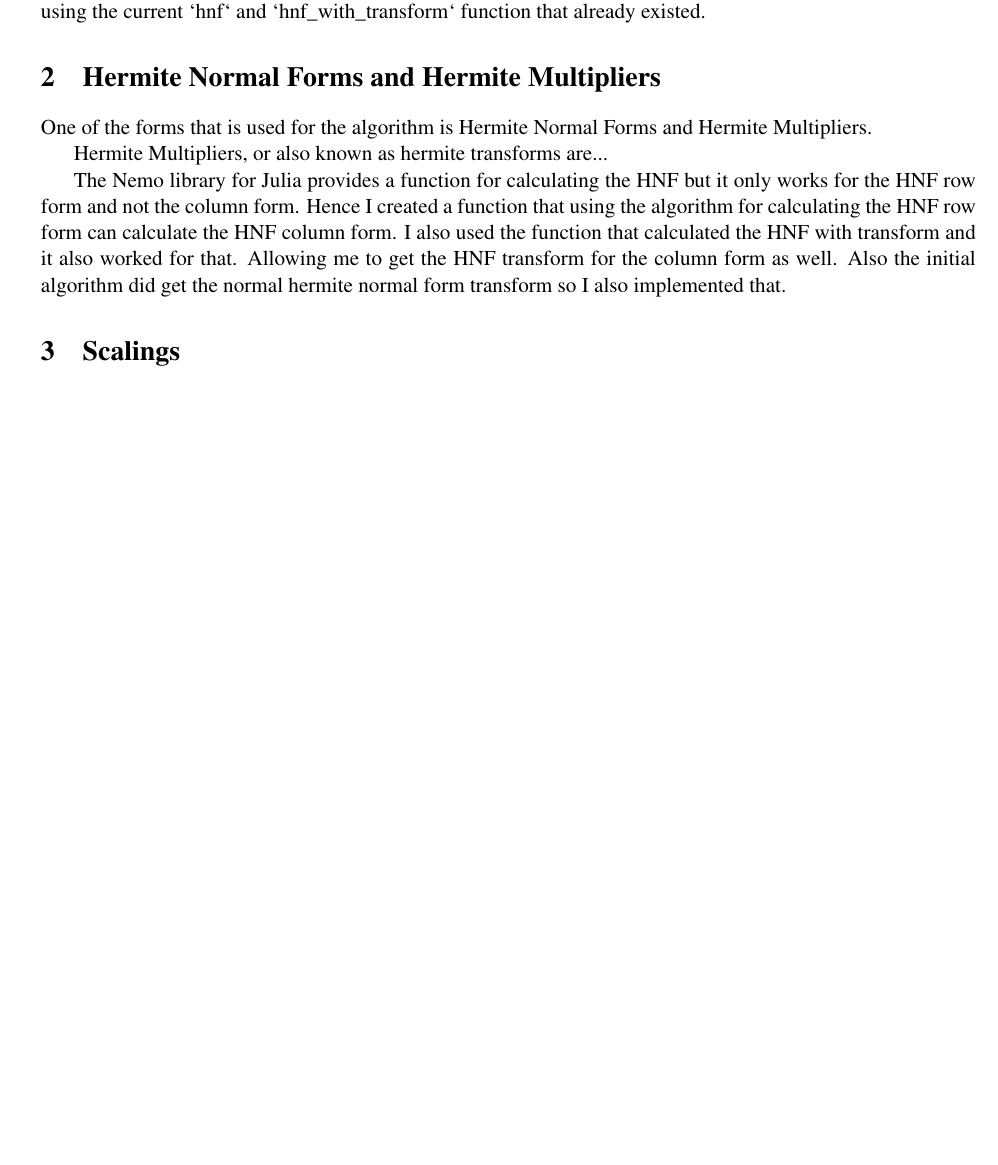
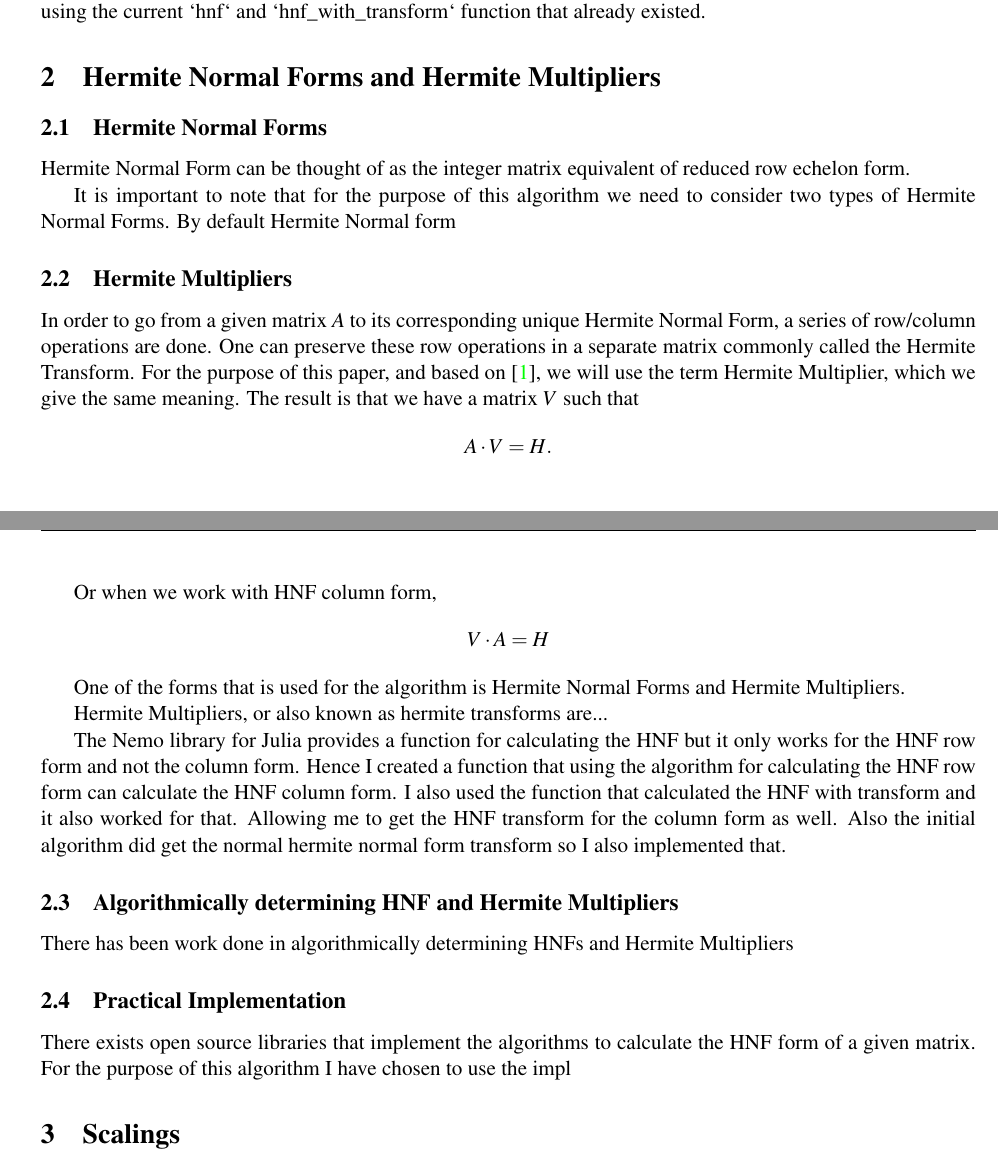
Before and after one commit to milosoundjian/reparameterizing-odes, a LaTeX document (report/main.tex): part of page 4 of 8 before the commit and two parts of pages 4 and 5 of 8 after it, the two joined at a grey line, cut so that both start at the same text, the shorter picture padded with empty space. Compiled offline with pdfLaTeX.

Commit message:
Some work on the report

```diff
--- a/report/main.tex
+++ b/report/main.tex
@@ -36,7 +36,7 @@ The goal of this paper is to elaborate an algorithm to simplify differential equ
 % \usepackage{times}
 \usepackage{mathptmx}
 \usepackage[colorlinks, linkcolor=blue]{hyperref}
-\setlength {\marginparwidth }{2cm}
+\setlength {\marginparwidth}{2.0cm}
 \usepackage{pdfpages}
 \usepackage{fancyhdr} %% For changing headers and footers
 
@@ -47,6 +47,11 @@ The goal of this paper is to elaborate an algorithm to simplify differential equ
 \usepackage[framemethod=tikz]{mdframed} % For better box in abstract
 \usepackage{esdiff} % For differentials
 \usepackage{enumitem} % For step by step methodology
+
+% Commands
+\newcommand{\Z}{\mathbb{Z}}
+\newcommand{\Zn}[1]{\mathbb{Z}^{#1}}
+\newcommand{\Zmn}[2]{\mathbb{Z}^{#1 \times #2}}
 
 %% \predate{}
 %% \postdate{}
@@ -154,13 +159,34 @@ The goal of this week was to get familiar with the algorithm I will be working o
 
 \section{Hermite Normal Forms and Hermite Multipliers}
 
+\subsection{Hermite Normal Forms}
+
+Hermite Normal Form can be thought of as the integer matrix equivalent of reduced row echelon form.
+
+It is important to note that for the purpose of this algorithm we need to consider two types of Hermite Normal Forms. By default Hermite Normal form
+
+\subsection{Hermite Multipliers}
+
+In order to go from a given matrix \(A\) to its corresponding unique Hermite Normal Form, a series of row/column operations are done. One can preserve these row operations in a separate matrix commonly called the Hermite Transform. For the purpose of this paper, and based on \cite{Hubert2013}, we will use the term Hermite Multiplier, which we give the same meaning. The result is that we have a matrix \(V\) such that
+\[A \cdot V = H.\]
+
+Or when we work with HNF column form,
+\[V \cdot A = H\]
+
 One of the forms that is used for the algorithm is Hermite Normal Forms and Hermite Multipliers.
 
 Hermite Multipliers, or also known as hermite transforms are...
 
 The Nemo library for Julia provides a function for calculating the HNF but it only works for the HNF row form and not the column form. Hence I created a function that using the algorithm for calculating the HNF row form can calculate the HNF column form. I also used the function that calculated the HNF with transform and it also worked for that. Allowing me to get the HNF transform for the column form as well. Also the initial algorithm did get the normal hermite normal form transform so I also implemented that.
 
-% TODO: Elaborate on the details of what HNF is and how I implemented the algorithms.
+\subsection{Algorithmically determining HNF and Hermite Multipliers}
+
+There has been work done in algorithmically determining HNFs and Hermite Multipliers
+
+\subsection{Practical Implementation}
+
+There exists open source libraries that implement the algorithms to calculate the HNF form of a given matrix. For the purpose of this algorithm I have chosen to use the impl
+
 
 \section{Scalings}
 
```
Also changed, not shown: 1 other file.
